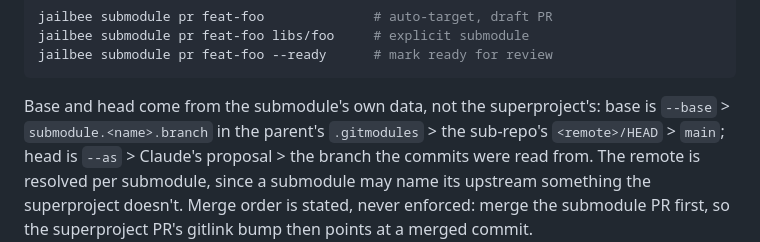
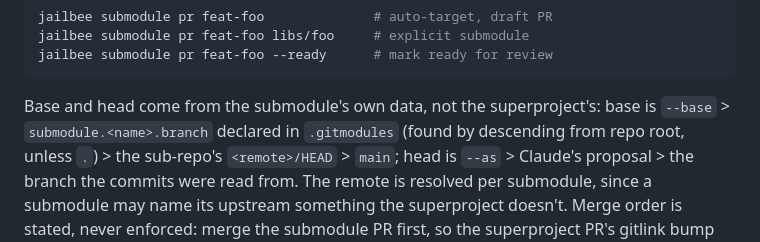
Before and after one commit to VRTFinland/jailbee, a Markdown page: docs/git-bridge.md, the part around the change. Drawn GitHub-style.

Commit message:
docs(submodule pr): fix base-branch discovery rule
Update the base branch rule to reflect that .gitmodules is found by descending
from the repo root level by level, not assumed to be in the parent directory.
This applies both to top-level submodules and nested ones.

Claude-Session: https://claude.ai/code/session_01A2QhxfBjYorGfqR243iwE3

````diff
--- a/docs/git-bridge.md
+++ b/docs/git-bridge.md
@@ -238,9 +238,9 @@ jailbee submodule pr feat-foo --ready      # mark ready for review
 ```
 
 Base and head come from the submodule's own data, not the superproject's:
-base is `--base` > `submodule.<name>.branch` in the parent's `.gitmodules` >
-the sub-repo's `<remote>/HEAD` > `main`; head is `--as` > Claude's proposal >
-the branch the commits were read from. The remote is resolved per submodule,
+base is `--base` > `submodule.<name>.branch` declared in `.gitmodules` (found by
+descending from repo root, unless `.`) > the sub-repo's `<remote>/HEAD` > `main`; head
+is `--as` > Claude's proposal > the branch the commits were read from. The remote is resolved per submodule,
 since a submodule may name its upstream something the superproject doesn't.
 Merge order is stated, never enforced: merge the submodule PR first, so the
 superproject PR's gitlink bump then points at a merged commit.
````
Also changed, not shown: docs/commands.md (+1 -1 lines).
